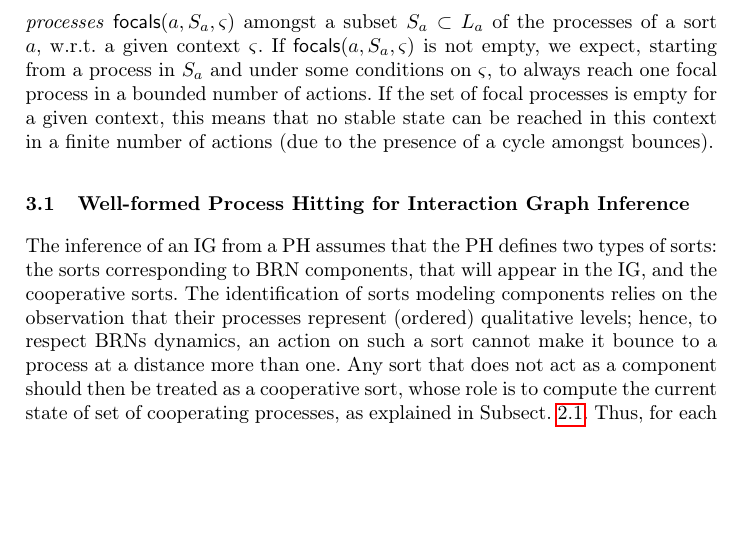
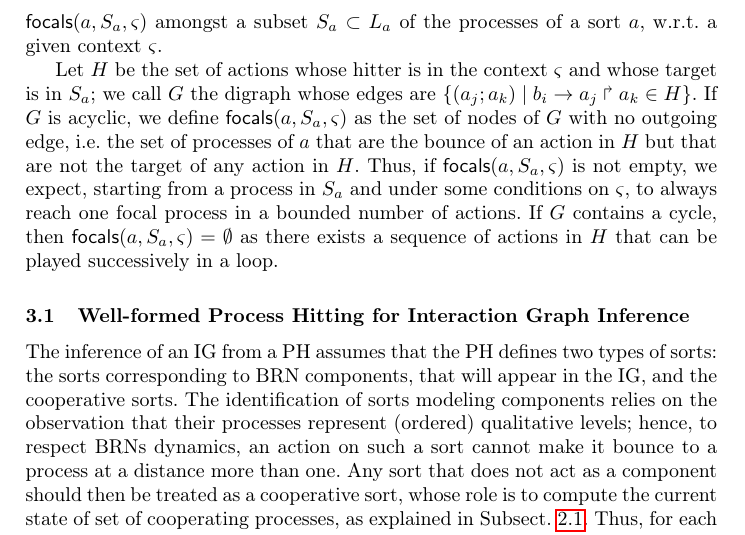
Before and after one commit to MFolschette/ldssb, a LaTeX thesis (main.tex, which reads parts/infer-ig.tex): part of page 6 of 11, cut so that both start at the same text, the shorter picture padded with empty space. Compiled offline with pdfLaTeX.

Commit message:
Focal processes explanation

```diff
--- a/main.tex
+++ b/main.tex
@@ -54,7 +54,8 @@
 
 
 % Id est
-\newcommand{\ie}{\textit{i.e.} }
+%\newcommand{\ie}{\textit{i.e.} }
+\newcommand{\ie}{i.e. }
 
 % Césures
 \hyphenation{pa-ra-me-tri-za-tion}
--- a/parts/infer-ig.tex
+++ b/parts/infer-ig.tex
@@ -7,8 +7,13 @@ We consider hereafter a global PH $(\PHs,\PHl,\PHa)$ on which the IG inference i
 We call \emph{context} a set $\ctx$ of processes that are potentially active.
 Many of the inferences defined in the rest of this paper rely on the knowledge of \emph{focal processes} $\focals(a,S_a,\ctx)$
 amongst a subset $S_a \subset \PHl_a$ of the processes of a sort $a$, w.r.t. a given context $\ctx$.
-If $\focals(a,S_a,\ctx)$ is not empty, we expect, starting from a process in $S_a$ and under some conditions on $\ctx$, to always reach one focal process in a bounded number of actions.
-If the set of focal processes is empty for a given context, this means that no stable state can be reached in this context in a finite number of actions (due to the presence of a cycle amongst bounces).
+
+Let $H$ be the set of actions whose hitter is in the context $\ctx$ and whose target is in $S_a$;
+we call $G$ the digraph whose edges are $\{(a_j; a_k) \mid \PHfrappe{b_i}{a_j}{a_k} \in H\}$.
+If $G$ is acyclic, we define $\focals(a,S_a,\ctx)$ as the set of nodes of $G$ with no outgoing edge, \ie the set of processes of $a$ that are the bounce of an action in $H$ but that are not the target of any action in $H$.
+Thus, if $\focals(a,S_a,\ctx)$ is not empty, we expect, starting from a process in $S_a$ and under some conditions on $\ctx$, to always reach one focal process in a bounded number of actions.
+If $G$ contains a cycle, then $\focals(a,S_a,\ctx) = \emptyset$ as there exists a sequence of actions in $H$ that can be played successively in a loop.
+%If the set of focal processes is empty for a given context, this means that no stable state can be reached in this context in a finite number of actions (due to the presence of a cycle amongst bounces).
 
 
 
```
